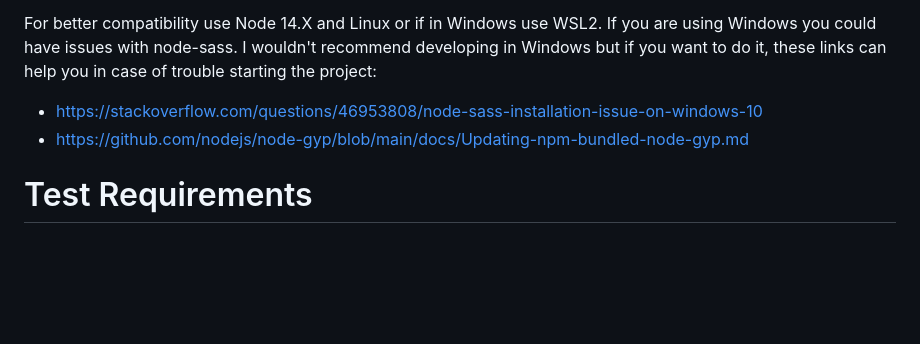
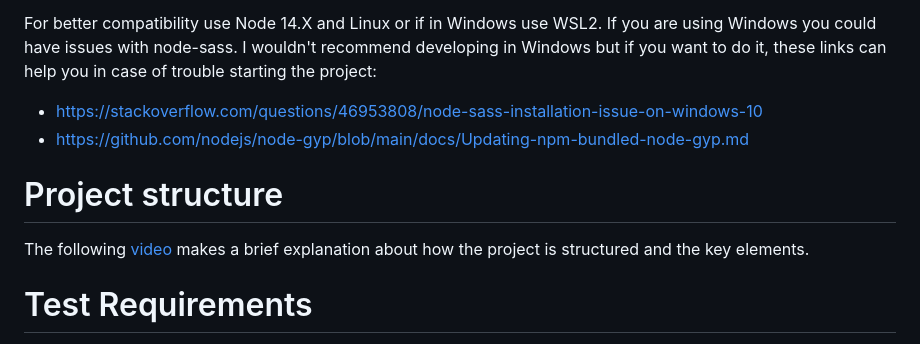
Before and after one commit to LuisPuchol/taktics-test-monorepo, a Markdown page: README.md, the part around the change. Rendered like a GitHub page; blank space fills up the shorter version.

```diff
--- a/README.md
+++ b/README.md
@@ -11,6 +11,9 @@ For better compatibility use Node 14.X and Linux or if in Windows use WSL2. If y
 
 - https://stackoverflow.com/questions/46953808/node-sass-installation-issue-on-windows-10
 - https://github.com/nodejs/node-gyp/blob/main/docs/Updating-npm-bundled-node-gyp.md
+
+# Project structure
+The following [video](https://www.loom.com/share/9759af64893f410197a8805d9fe8bf79) makes a brief explanation about how the project is structured and the key elements.
 
 # Test Requirements
 The solution will start with this project and must be done with the frameworks used, angular js and loopback.
```
